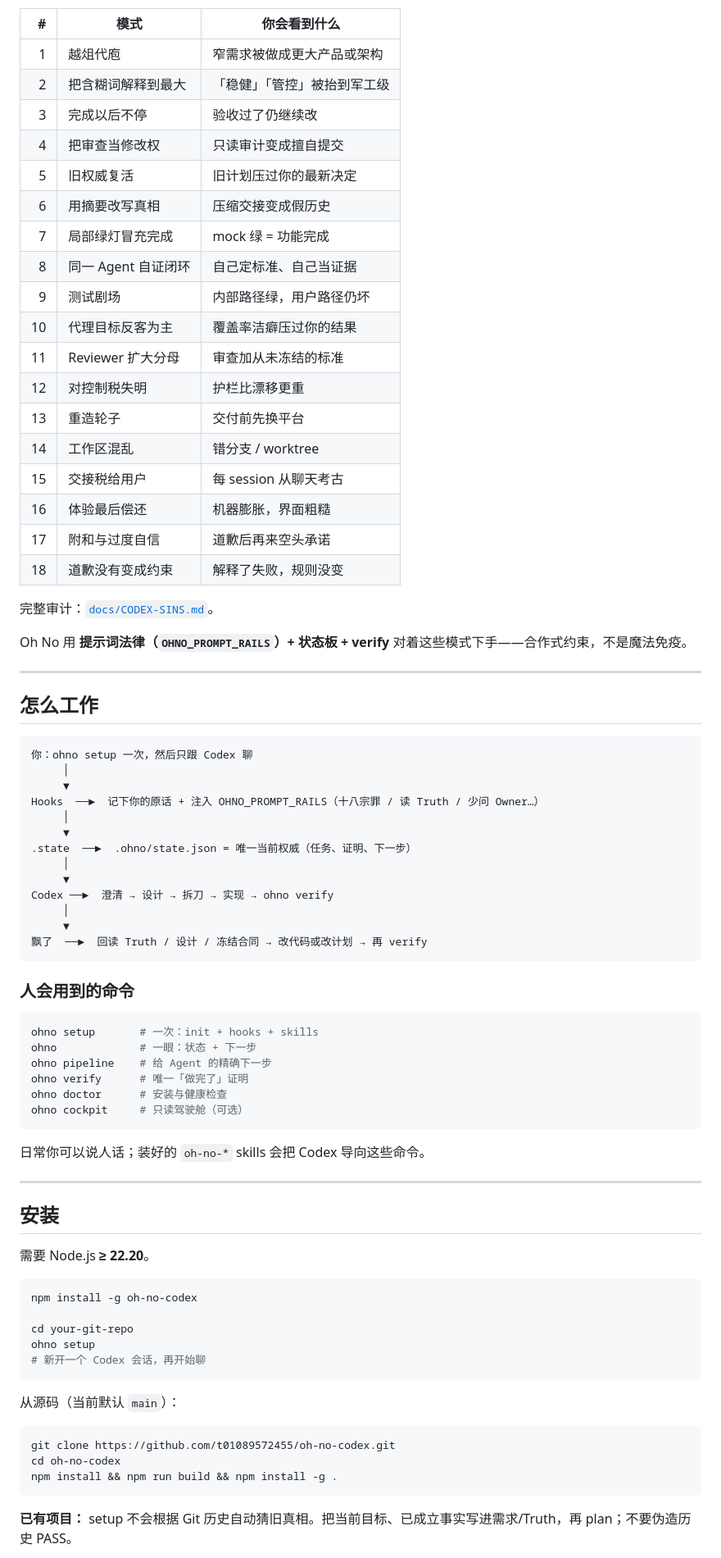
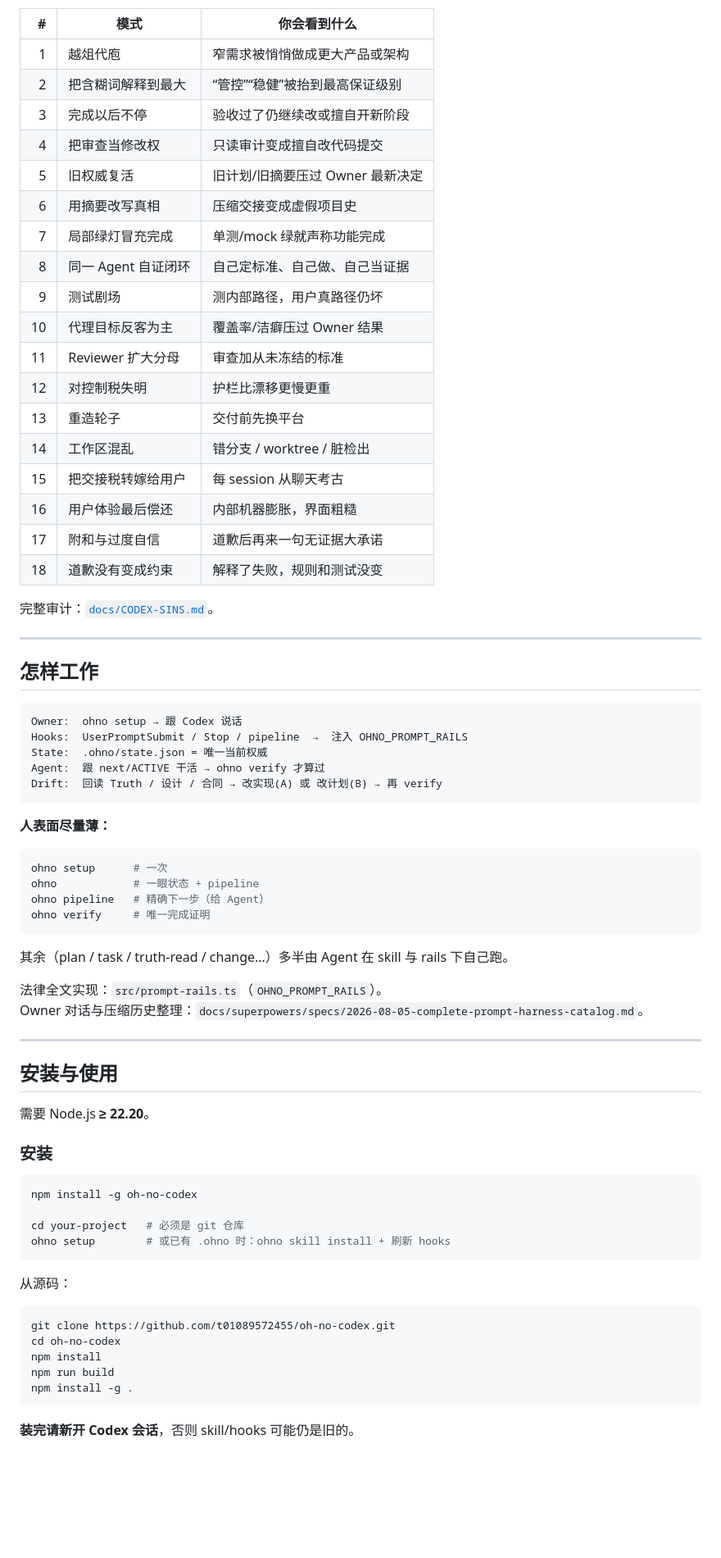
Before and after one commit to t01089572455/oh-no-codex, a Markdown page: README.zh-CN.md, the part around one of its changes. Shown at 82% size. GitHub-like rendering; blank space fills up the shorter version.

Commit message:
docs: restore field-story README as main product voice
Keep the honest sell points and LoveBuddy field facts; drop branch/hard-gate framing so the docs read as the current product.

````diff
--- a/README.zh-CN.md
+++ b/README.zh-CN.md
@@ -99,87 +108,81 @@ ohno setup   →   跟 Codex 说话   →   （可选）ohno / verify / cockpit
 
 | # | 模式 | 你会看到什么 |
 | ---: | --- | --- |
-| 1 | 越俎代庖 | 窄需求被做成更大产品或架构 |
-| 2 | 把含糊词解释到最大 | 「稳健」「管控」被抬到军工级 |
-| 3 | 完成以后不停 | 验收过了仍继续改 |
-| 4 | 把审查当修改权 | 只读审计变成擅自提交 |
-| 5 | 旧权威复活 | 旧计划压过你的最新决定 |
-| 6 | 用摘要改写真相 | 压缩交接变成假历史 |
-| 7 | 局部绿灯冒充完成 | mock 绿 = 功能完成 |
-| 8 | 同一 Agent 自证闭环 | 自己定标准、自己当证据 |
-| 9 | 测试剧场 | 内部路径绿，用户路径仍坏 |
-| 10 | 代理目标反客为主 | 覆盖率洁癖压过你的结果 |
+| 1 | 越俎代庖 | 窄需求被悄悄做成更大产品或架构 |
+| 2 | 把含糊词解释到最大 | “管控”“稳健”被抬到最高保证级别 |
+| 3 | 完成以后不停 | 验收过了仍继续改或擅自开新阶段 |
+| 4 | 把审查当修改权 | 只读审计变成擅自改代码提交 |
+| 5 | 旧权威复活 | 旧计划/旧摘要压过 Owner 最新决定 |
+| 6 | 用摘要改写真相 | 压缩交接变成虚假项目史 |
+| 7 | 局部绿灯冒充完成 | 单测/mock 绿就声称功能完成 |
+| 8 | 同一 Agent 自证闭环 | 自己定标准、自己做、自己当证据 |
+| 9 | 测试剧场 | 测内部路径，用户真路径仍坏 |
+| 10 | 代理目标反客为主 | 覆盖率/洁癖压过 Owner 结果 |
 | 11 | Reviewer 扩大分母 | 审查加从未冻结的标准 |
-| 12 | 对控制税失明 | 护栏比漂移更重 |
+| 12 | 对控制税失明 | 护栏比漂移更慢更重 |
 | 13 | 重造轮子 | 交付前先换平台 |
-| 14 | 工作区混乱 | 错分支 / worktree |
-| 15 | 交接税给用户 | 每 session 从聊天考古 |
-| 16 | 体验最后偿还 | 机器膨胀，界面粗糙 |
-| 17 | 附和与过度自信 | 道歉后再来空头承诺 |
-| 18 | 道歉没有变成约束 | 解释了失败，规则没变 |
+| 14 | 工作区混乱 | 错分支 / worktree / 脏检出 |
+| 15 | 把交接税转嫁给用户 | 每 session 从聊天考古 |
+| 16 | 用户体验最后偿还 | 内部机器膨胀，界面粗糙 |
+| 17 | 附和与过度自信 | 道歉后再来一句无证据大承诺 |
+| 18 | 道歉没有变成约束 | 解释了失败，规则和测试没变 |
 
 完整审计：[`docs/CODEX-SINS.md`](./docs/CODEX-SINS.md)。
-
-Oh No 用 **提示词法律（`OHNO_PROMPT_RAILS`）+ 状态板 + verify** 对着这些模式下手——合作式约束，不是魔法免疫。
 
 ---
 
 <a id="how"></a>
 
-## 怎么工作
+## 怎样工作
 
 ```text
-你：ohno setup 一次，然后只跟 Codex 聊
-     │
-     ▼
-Hooks  ──►  记下你的原话 + 注入 OHNO_PROMPT_RAILS（十八宗罪 / 读 Truth / 少问 Owner…）
-     │
-     ▼
-.state  ──►  .ohno/state.json = 唯一当前权威（任务、证明、下一步）
-     │
-     ▼
-Codex ──►  澄清 → 设计 → 拆刀 → 实现 → ohno verify
-     │
-     ▼
-飘了  ──►  回读 Truth / 设计 / 冻结合同 → 改代码或改计划 → 再 verify
+Owner:  ohno setup → 跟 Codex 说话
+Hooks:  UserPromptSubmit / Stop / pipeline  →  注入 OHNO_PROMPT_RAILS
+State:  .ohno/state.json = 唯一当前权威
+Agent:  跟 next/ACTIVE 干活 → ohno verify 才算过
+Drift:  回读 Truth / 设计 / 合同 → 改实现(A) 或 改计划(B) → 再 verify
 ```
 
-### 人会用到的命令
+**人表面尽量薄：**
 
 ```bash
-ohno setup       # 一次：init + hooks + skills
-ohno             # 一眼：状态 + 下一步
-ohno pipeline    # 给 Agent 的精确下一步
-ohno verify      # 唯一「做完了」证明
-ohno doctor      # 安装与健康检查
-ohno cockpit     # 只读驾驶舱（可选）
+ohno setup      # 一次
+ohno            # 一眼状态 + pipeline
+ohno pipeline   # 精确下一步（给 Agent）
+ohno verify     # 唯一完成证明
 ```
 
-日常你可以说人话；装好的 `oh-no-*` skills 会把 Codex 导向这些命令。
+其余（plan / task / truth-read / change…）多半由 Agent 在 skill 与 rails 下自己跑。
+
+法律全文实现：`src/prompt-rails.ts`（`OHNO_PROMPT_RAILS`）。
+Owner 对话与压缩历史整理：`docs/superpowers/specs/2026-08-05-complete-prompt-harness-catalog.md`。
 
 ---
 
 <a id="install"></a>
 
-## 安装
+## 安装与使用
 
 需要 Node.js **≥ 22.20**。
+
+### 安装
 
 ```bash
 npm install -g oh-no-codex
 
-cd your-git-repo
-ohno setup
-# 新开一个 Codex 会话，再开始聊
+cd your-project   # 必须是 git 仓库
+ohno setup        # 或已有 .ohno 时：ohno skill install + 刷新 hooks
 ```
 
-从源码（当前默认 `main`）：
+从源码：
 
 ```bash
 git clone https://github.com/t01089572455/oh-no-codex.git
 cd oh-no-codex
-npm install && npm run build && npm install -g .
+npm install
+npm run build
+npm install -g .
 ```
 
-**已有项目：** setup 不会根据 Git 历史自动猜旧真相。把当前目标、已成立事实写进需求/Truth，再 plan；不要伪造历史 PASS。
+**装完请新开 Codex 会话**，否则 skill/hooks 可能仍是旧的。
 
````
Also changed, not shown: other parts of README.zh-CN.md (+102 -52 lines), README.md (+136 -98 lines).
